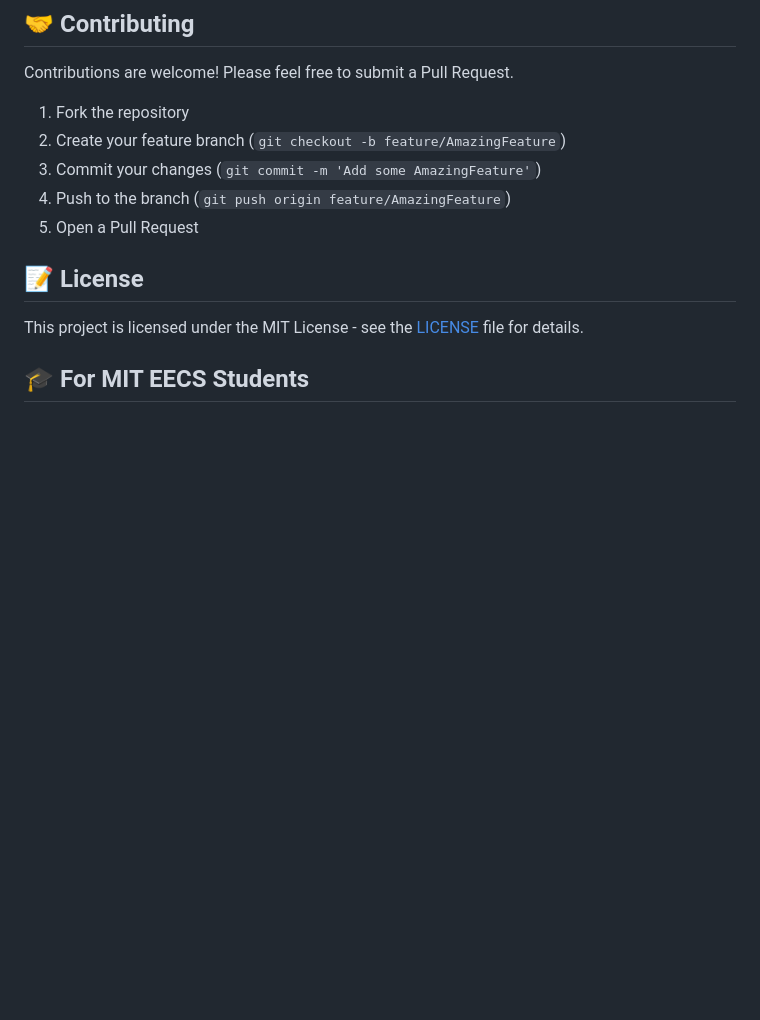
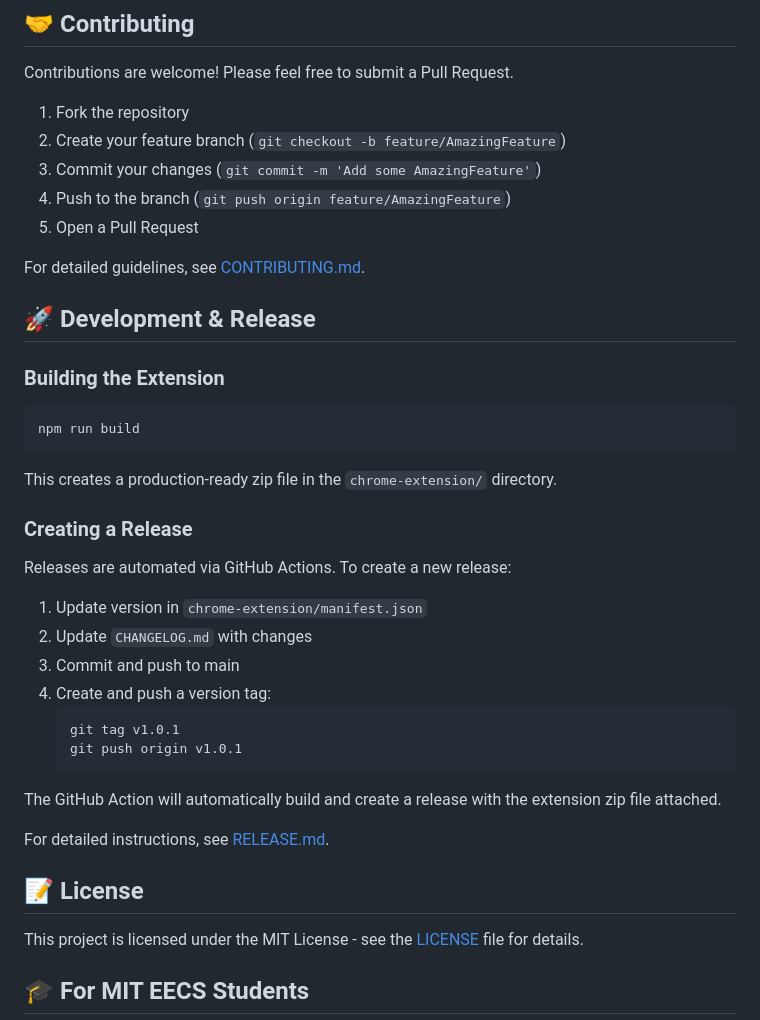
Before and after one commit to junruren/MIT-EECS-AAGS, a Markdown page: README.md, the part around the change printed below. GitHub-like rendering; blank space fills up the shorter version.

Commit message:
chore: add release automation

````diff
--- a/README.md
+++ b/README.md
@@ -97,6 +99,35 @@ Contributions are welcome! Please feel free to submit a Pull Request.
 4. Push to the branch (`git push origin feature/AmazingFeature`)
 5. Open a Pull Request
 
+For detailed guidelines, see [CONTRIBUTING.md](CONTRIBUTING.md).
+
+## 🚀 Development & Release
+
+### Building the Extension
+
+```bash
+npm run build
+```
+
+This creates a production-ready zip file in the `chrome-extension/` directory.
+
+### Creating a Release
+
+Releases are automated via GitHub Actions. To create a new release:
+
+1. Update version in `chrome-extension/manifest.json`
+2. Update `CHANGELOG.md` with changes
+3. Commit and push to main
+4. Create and push a version tag:
+   ```bash
+   git tag v1.0.1
+   git push origin v1.0.1
+   ```
+
+The GitHub Action will automatically build and create a release with the extension zip file attached.
+
+For detailed instructions, see [RELEASE.md](RELEASE.md).
+
 ## 📝 License
 
 This project is licensed under the MIT License - see the [LICENSE](LICENSE) file for details.
````
Also changed, not shown: other parts of README.md (+2 -0 lines), .github/RELEASE_CHECKLIST.md (added, +73 -0 lines), CHANGELOG.md (added, +43 -0 lines), CONTRIBUTING.md (added, +219 -0 lines), RELEASE.md (added, +160 -0 lines), chrome-extension/icon128.png (renamed from icon128.png), chrome-extension/icon16.png (renamed from icon16.png), chrome-extension/icon48.png (renamed from icon48.png), 14 other files.
